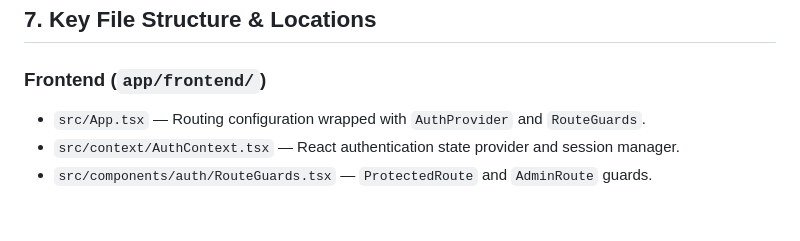
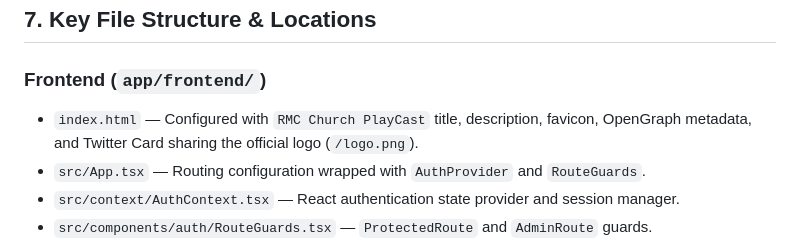
Before and after one commit to ASIK1506/RMC-playcast, a Markdown page: Master Continuity and Architecture Summary.md, the part around the change. Rendered like a GitHub page; blank space fills up the shorter version.

Commit message:
docs: document RMC Church PlayCast twitter card and logo metadata in continuity summary

```diff
--- a/Master Continuity and Architecture Summary.md
+++ b/Master Continuity and Architecture Summary.md
@@ -119,6 +119,7 @@
 ## 7. Key File Structure & Locations
 
 ### Frontend (`app/frontend/`)
+- `index.html` — Configured with `RMC Church PlayCast` title, description, favicon, OpenGraph metadata, and Twitter Card sharing the official logo (`/logo.png`).
 - `src/App.tsx` — Routing configuration wrapped with `AuthProvider` and `RouteGuards`.
 - `src/context/AuthContext.tsx` — React authentication state provider and session manager.
 - `src/components/auth/RouteGuards.tsx` — `ProtectedRoute` and `AdminRoute` guards.
```
